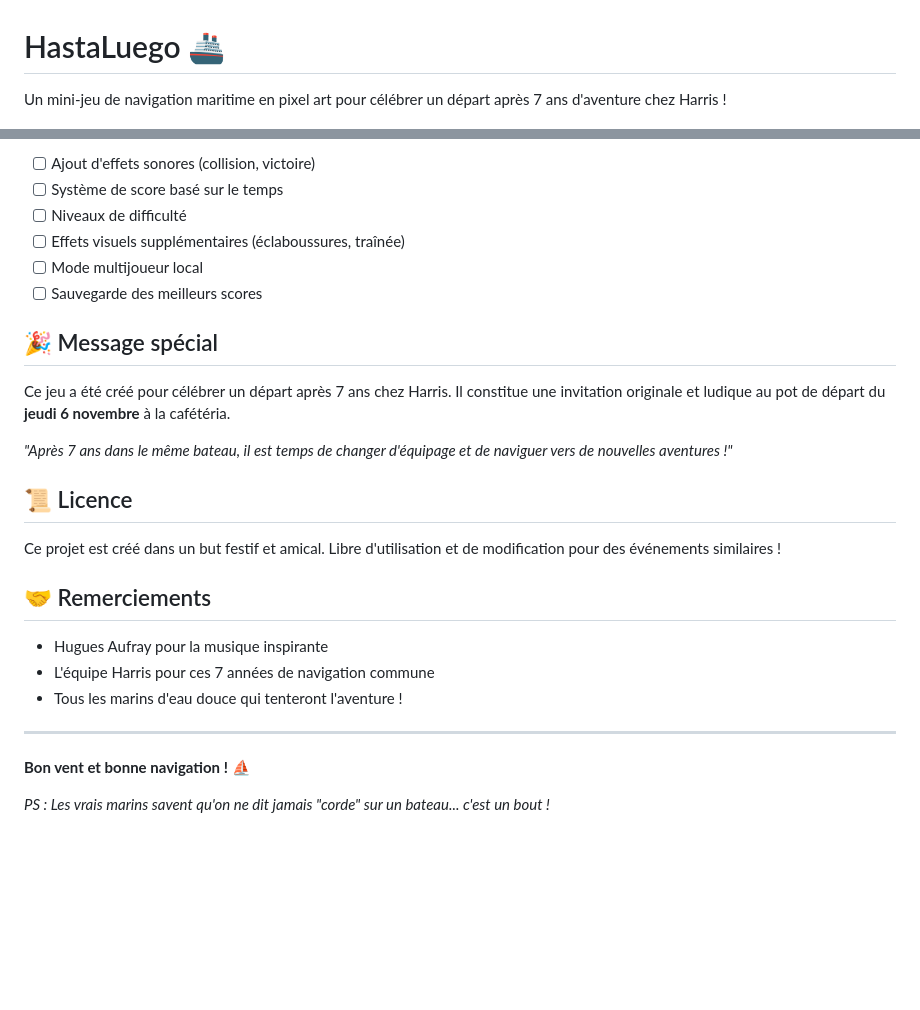
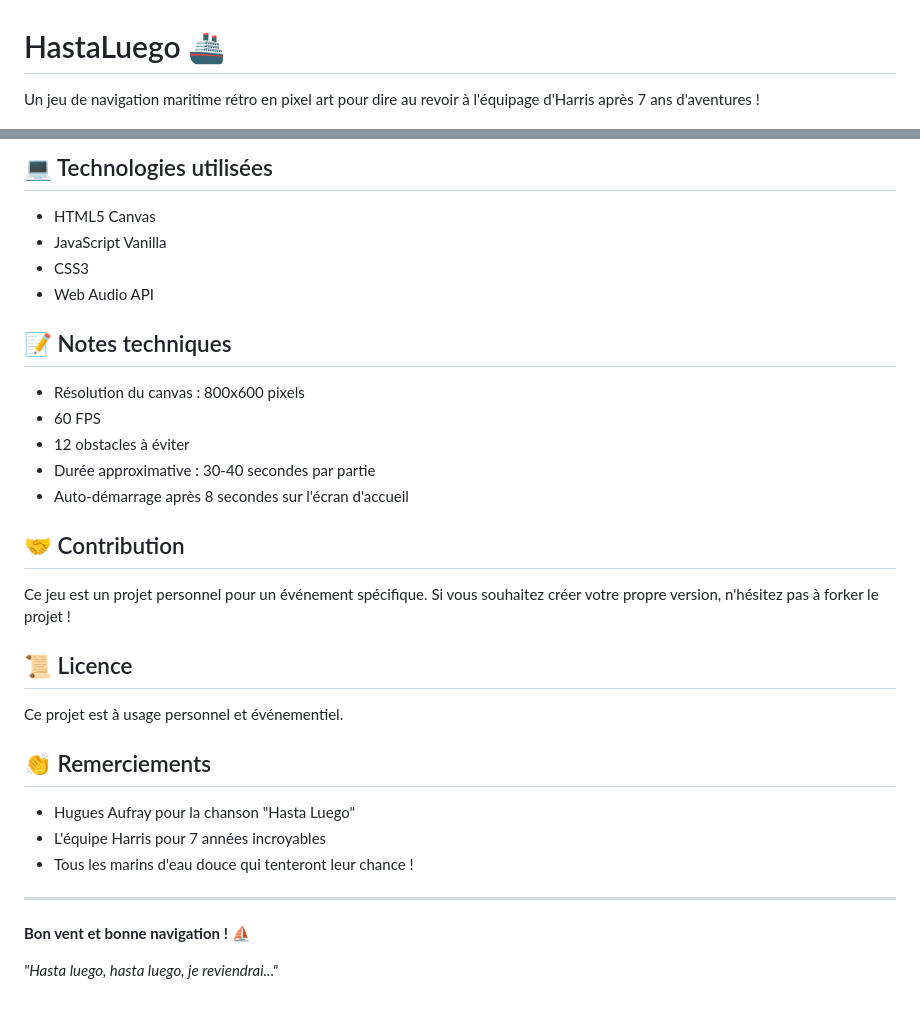
Before and after one commit to matthieudw92/hastaluego.github.io, a Markdown page: README.md, 2 parts joined by grey strips. Rendered like a GitHub page; blank space fills up the shorter version.

```diff
--- a/README.md
+++ b/README.md
@@ -1,4 +1,4 @@
 # HastaLuego 🚢
 
-Un mini-jeu de navigation maritime en pixel art pour célébrer un départ après 7 ans d'aventure chez Harris !
+Un jeu de navigation maritime rétro en pixel art pour dire au revoir à l'équipage d'Harris après 7 ans d'aventures !
 
@@ -77,29 +77,35 @@ HastaLuego/
 
-- [ ] Ajout d'effets sonores (collision, victoire)
-- [ ] Système de score basé sur le temps
-- [ ] Niveaux de difficulté
-- [ ] Effets visuels supplémentaires (éclaboussures, traînée)
-- [ ] Mode multijoueur local
-- [ ] Sauvegarde des meilleurs scores
+## 💻 Technologies utilisées
 
-## 🎉 Message spécial
+- HTML5 Canvas
+- JavaScript Vanilla
+- CSS3
+- Web Audio API
 
-Ce jeu a été créé pour célébrer un départ après 7 ans chez Harris. Il constitue une invitation originale et ludique au pot de départ du **jeudi 6 novembre** à la cafétéria.
+## 📝 Notes techniques
 
-*"Après 7 ans dans le même bateau, il est temps de changer d'équipage et de naviguer vers de nouvelles aventures !"*
+- Résolution du canvas : 800x600 pixels
+- 60 FPS
+- 12 obstacles à éviter
+- Durée approximative : 30-40 secondes par partie
+- Auto-démarrage après 8 secondes sur l'écran d'accueil
+
+## 🤝 Contribution
+
+Ce jeu est un projet personnel pour un événement spécifique. Si vous souhaitez créer votre propre version, n'hésitez pas à forker le projet !
 
 ## 📜 Licence
 
-Ce projet est créé dans un but festif et amical. Libre d'utilisation et de modification pour des événements similaires !
+Ce projet est à usage personnel et événementiel.
 
-## 🤝 Remerciements
+## 👏 Remerciements
 
-- Hugues Aufray pour la musique inspirante
-- L'équipe Harris pour ces 7 années de navigation commune
-- Tous les marins d'eau douce qui tenteront l'aventure !
+- Hugues Aufray pour la chanson "Hasta Luego"
+- L'équipe Harris pour 7 années incroyables
+- Tous les marins d'eau douce qui tenteront leur chance !
 
 ---
 
-**Bon vent et bonne navigation !** ⛵
+**Bon vent et bonne navigation ! ⛵**
 
-*PS : Les vrais marins savent qu'on ne dit jamais "corde" sur un bateau... c'est un bout !*
+*"Hasta luego, hasta luego, je reviendrai..."*
```
Also changed, not shown: other parts of README.md (+49 -49 lines).
